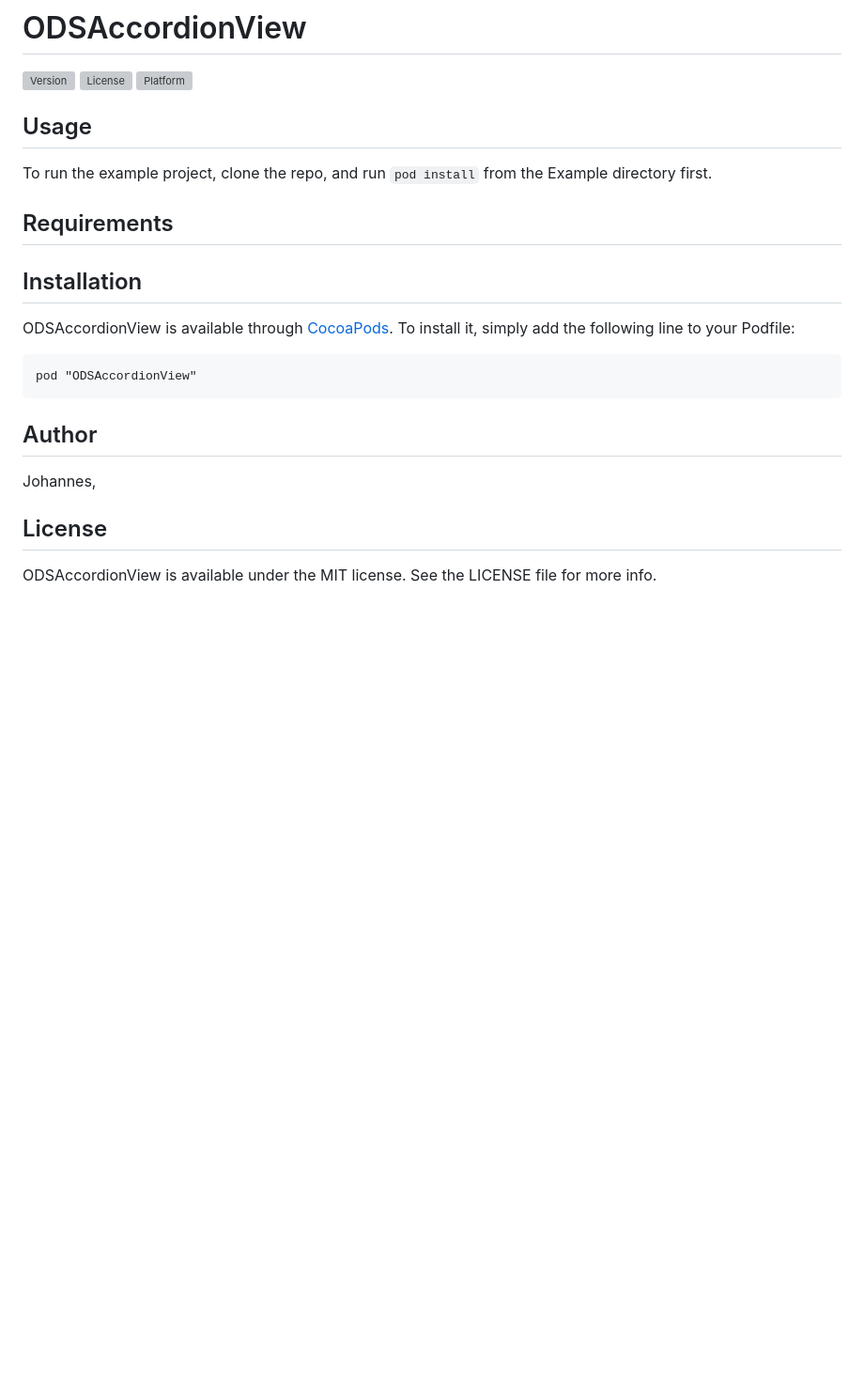
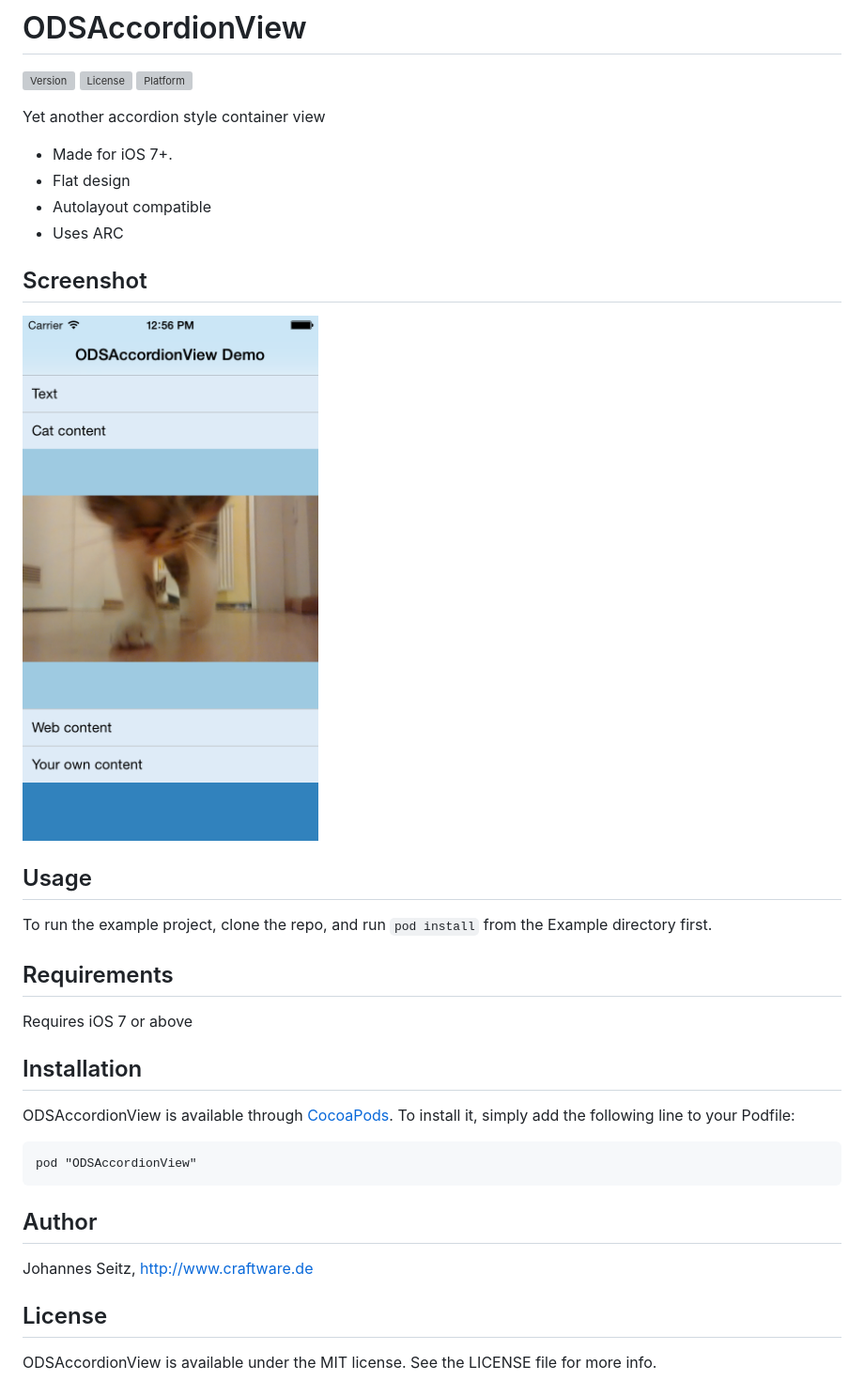
Before and after one commit to johanneswseitz/ODSAccordionView, a Markdown page: README.md, the part around the change. Shown: that part at 94% size. GitHub-like rendering; pictures changed too: screenshot.png (added); blank space fills up the shorter version; grey boxes are pictures that could not be loaded.

```diff
--- a/README.md
+++ b/README.md
@@ -4,11 +4,24 @@
 [![License](https://img.shields.io/cocoapods/l/ODSAccordionView.svg?style=flat)](http://cocoadocs.org/docsets/ODSAccordionView)
 [![Platform](https://img.shields.io/cocoapods/p/ODSAccordionView.svg?style=flat)](http://cocoadocs.org/docsets/ODSAccordionView)
 
+Yet another accordion style container view
+
+* Made for iOS 7+.
+* Flat design
+* Autolayout compatible
+* Uses ARC
+
+## Screenshot
+
+![Screenshot](screenshot.png)
+
 ## Usage
 
 To run the example project, clone the repo, and run `pod install` from the Example directory first.
 
 ## Requirements
+
+Requires iOS 7 or above
 
 ## Installation
 
@@ -19,7 +32,7 @@ it, simply add the following line to your Podfile:
 
 ## Author
 
-Johannes,
+Johannes Seitz, http://www.craftware.de
 
 ## License
 
```
